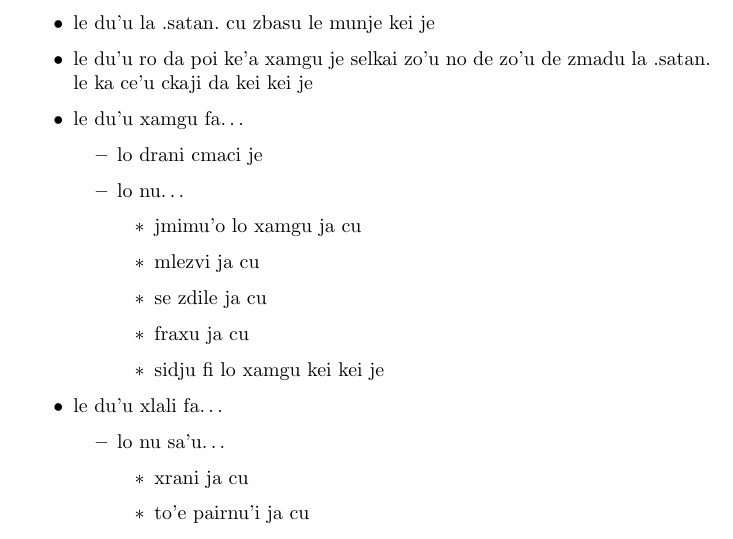
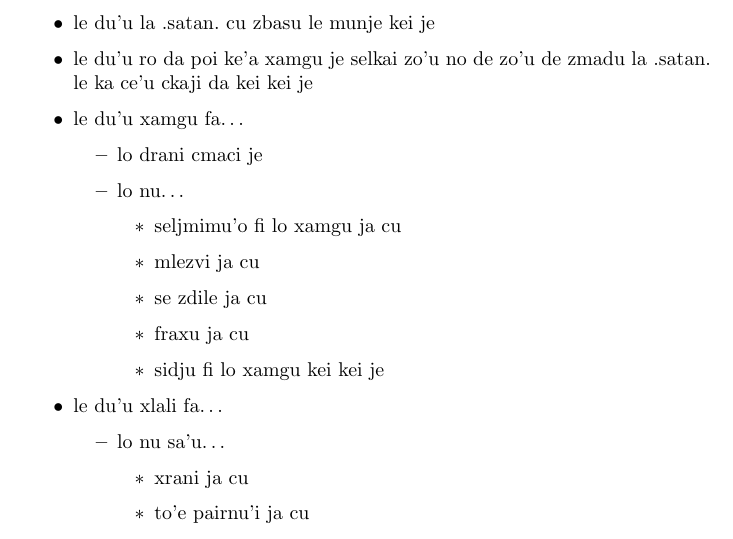
Before and after one commit to varikvalefor/varikvalefor, a LaTeX document (faq/llblv-jbo.tex): part of page 1 of 2, cut so that both start at the same text. Compiled offline with pdfLaTeX.

Commit message:
ni'o lo'u seljmimu'o fi le'u basti zo jmimu'o

```diff
--- a/faq/llblv-jbo.tex
+++ b/faq/llblv-jbo.tex
@@ -23,7 +23,7 @@ ni'o le versiio be la'o glibau.\ Theistic Satanism .glibau.\ cu lijda la .varik\
 		\item lo drani cmaci je
 		\item lo nu\ldots{}
 		\begin{itemize}
-			\item jmimu'o lo xamgu ja cu
+			\item seljmimu'o fi lo xamgu ja cu
 			\item mlezvi ja cu
 			\item se zdile ja cu
 			\item fraxu ja cu
```
